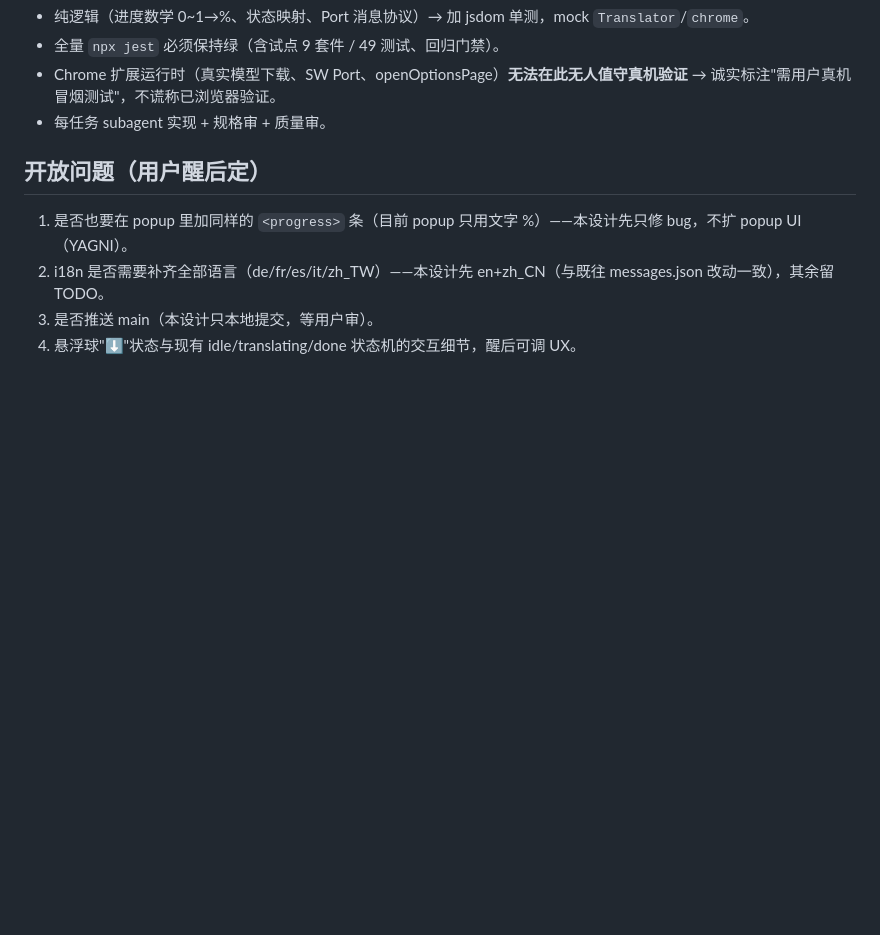
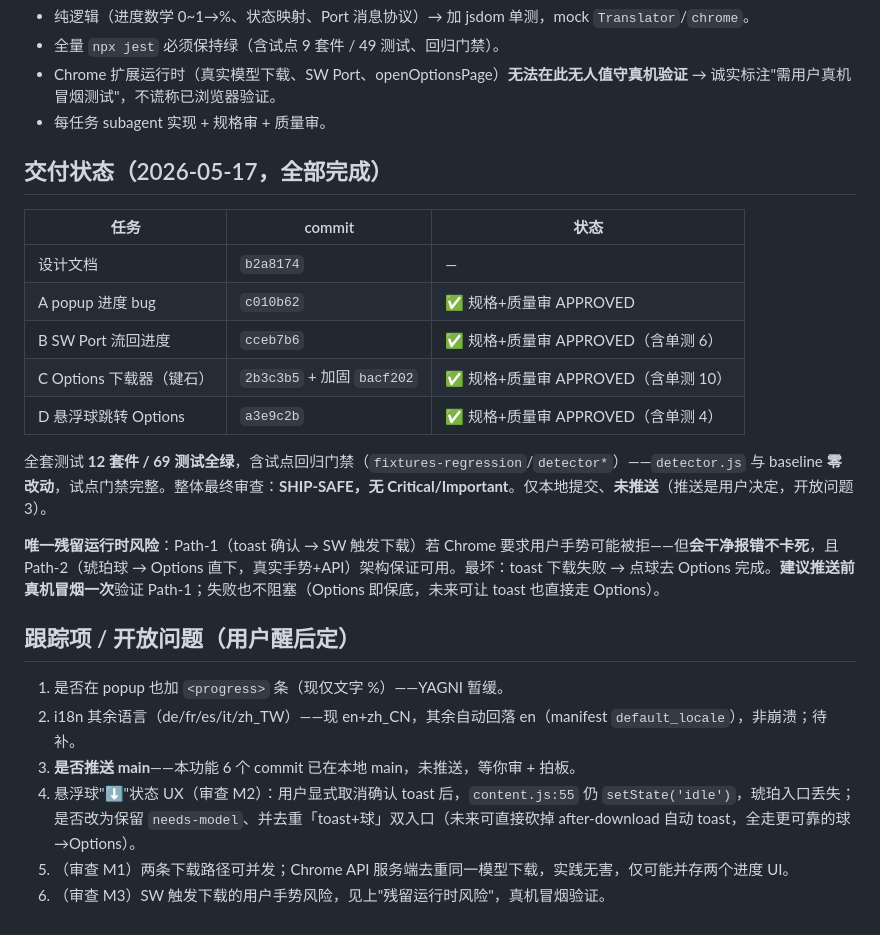
Before and after one commit to wanqianwin-jpg/Privado-Bilingual-Translator, a Markdown page: docs/plans/2026-05-17-first-run-model-download-design.md, the part around the change. Rendered like a GitHub page; blank space fills up the shorter version.

Commit message:
docs: feature delivery status + tracked follow-ups (first-run model download)
All 4 tasks (A popup bug, B SW Port progress, C Options downloader, D
floatball route) + hardening done, each spec+quality reviewed APPROVED.
12 suites/69 tests green; pilot regression gate intact (detector/baselines
zero changes). SHIP-SAFE, commit-only (not pushed — user's call). Residual
risk + smoke-test recommendation + M1/M2/M3 follow-ups recorded.

Co-Authored-By: Claude Opus 4.7 <noreply@anthropic.com>

```diff
--- a/docs/plans/2026-05-17-first-run-model-download-design.md
+++ b/docs/plans/2026-05-17-first-run-model-download-design.md
@@ -38,9 +38,25 @@
 - Chrome 扩展运行时（真实模型下载、SW Port、openOptionsPage）**无法在此无人值守真机验证** → 诚实标注"需用户真机冒烟测试"，不谎称已浏览器验证。
 - 每任务 subagent 实现 + 规格审 + 质量审。
 
-## 开放问题（用户醒后定）
+## 交付状态（2026-05-17，全部完成）
 
-1. 是否也要在 popup 里加同样的 `<progress>` 条（目前 popup 只用文字 %）——本设计先只修 bug，不扩 popup UI（YAGNI）。
-2. i18n 是否需要补齐全部语言（de/fr/es/it/zh_TW）——本设计先 en+zh_CN（与既往 messages.json 改动一致），其余留 TODO。
-3. 是否推送 main（本设计只本地提交，等用户审）。
-4. 悬浮球"⬇"状态与现有 idle/translating/done 状态机的交互细节，醒后可调 UX。
+| 任务 | commit | 状态 |
+|---|---|---|
+| 设计文档 | `b2a8174` | — |
+| A popup 进度 bug | `c010b62` | ✅ 规格+质量审 APPROVED |
+| B SW Port 流回进度 | `cceb7b6` | ✅ 规格+质量审 APPROVED（含单测 6） |
+| C Options 下载器（键石） | `2b3c3b5` + 加固 `bacf202` | ✅ 规格+质量审 APPROVED（含单测 10） |
+| D 悬浮球跳转 Options | `a3e9c2b` | ✅ 规格+质量审 APPROVED（含单测 4） |
+
+全套测试 **12 套件 / 69 测试全绿**，含试点回归门禁（`fixtures-regression`/`detector*`）——`detector.js` 与 baseline **零改动**，试点门禁完整。整体最终审查：**SHIP-SAFE，无 Critical/Important**。仅本地提交、**未推送**（推送是用户决定，开放问题 3）。
+
+**唯一残留运行时风险**：Path-1（toast 确认 → SW 触发下载）若 Chrome 要求用户手势可能被拒——但**会干净报错不卡死**，且 Path-2（琥珀球 → Options 直下，真实手势+API）架构保证可用。最坏：toast 下载失败 → 点球去 Options 完成。**建议推送前真机冒烟一次**验证 Path-1；失败也不阻塞（Options 即保底，未来可让 toast 也直接走 Options）。
+
+## 跟踪项 / 开放问题（用户醒后定）
+
+1. 是否在 popup 也加 `<progress>` 条（现仅文字 %）——YAGNI 暂缓。
+2. i18n 其余语言（de/fr/es/it/zh_TW）——现 en+zh_CN，其余自动回落 en（manifest `default_locale`），非崩溃；待补。
+3. **是否推送 main**——本功能 6 个 commit 已在本地 main，未推送，等你审 + 拍板。
+4. 悬浮球"⬇"状态 UX（审查 M2）：用户显式取消确认 toast 后，`content.js:55` 仍 `setState('idle')`，琥珀入口丢失；是否改为保留 `needs-model`、并去重「toast+球」双入口（未来可直接砍掉 after-download 自动 toast，全走更可靠的球→Options）。
+5. （审查 M1）两条下载路径可并发；Chrome API 服务端去重同一模型下载，实践无害，仅可能并存两个进度 UI。
+6. （审查 M3）SW 触发下载的用户手势风险，见上"残留运行时风险"，真机冒烟验证。
```
